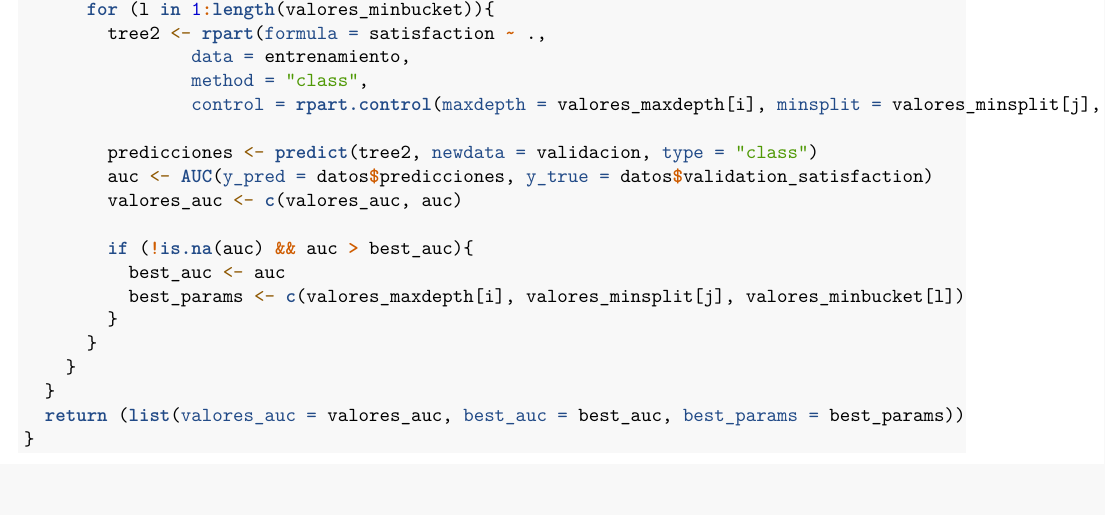
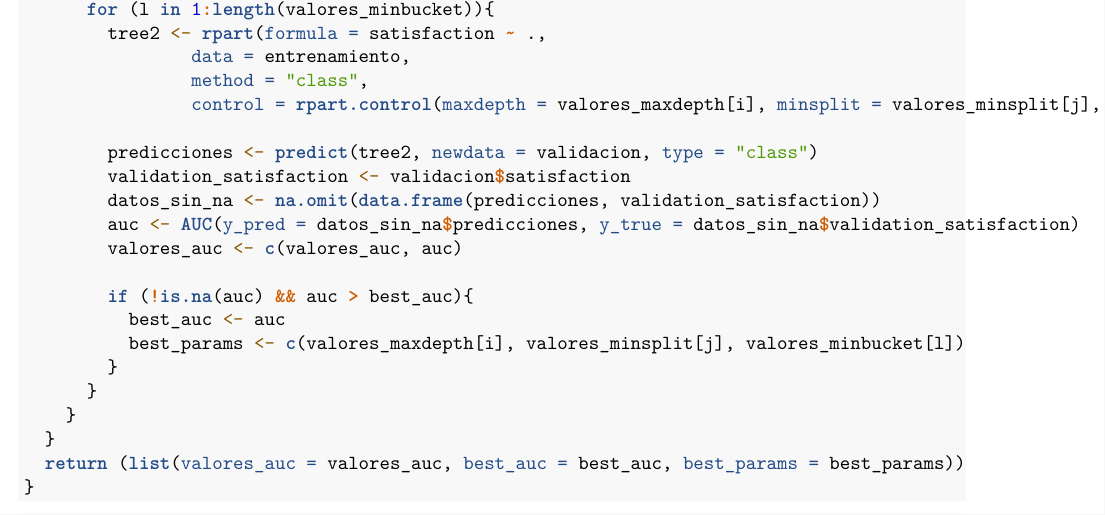
Before and after one commit to catadolhare/tp1_tdvi_cauzzo_dolhare_squillari, an R Markdown document (tp1_cauzzo_dolhare_squillari.Rmd): part of page 6 of 9, cut so that both start at the same text, the shorter picture padded with empty space. Rendered offline with R 4.5, knitr and Pandoc, then LaTeX, with nearby package versions; some code elsewhere in the file could not run offline.

Commit message:
arreglos

```diff
--- a/tp1_cauzzo_dolhare_squillari.Rmd
+++ b/tp1_cauzzo_dolhare_squillari.Rmd
@@ -322,7 +322,9 @@ buscar_hiperparametros <- function(entrenamiento, validacion, valores_maxdepth,
                 control = rpart.control(maxdepth = valores_maxdepth[i], minsplit = valores_minsplit[j], minbucket = valores_minbucket[l], cp = 0, xval = 0))
 
         predicciones <- predict(tree2, newdata = validacion, type = "class")
-        auc <- AUC(y_pred = datos$predicciones, y_true = datos$validation_satisfaction)
+        validation_satisfaction <- validacion$satisfaction
+        datos_sin_na <- na.omit(data.frame(predicciones, validation_satisfaction))
+        auc <- AUC(y_pred = datos_sin_na$predicciones, y_true = datos_sin_na$validation_satisfaction)
         valores_auc <- c(valores_auc, auc)
 
         if (!is.na(auc) && auc > best_auc){
```
